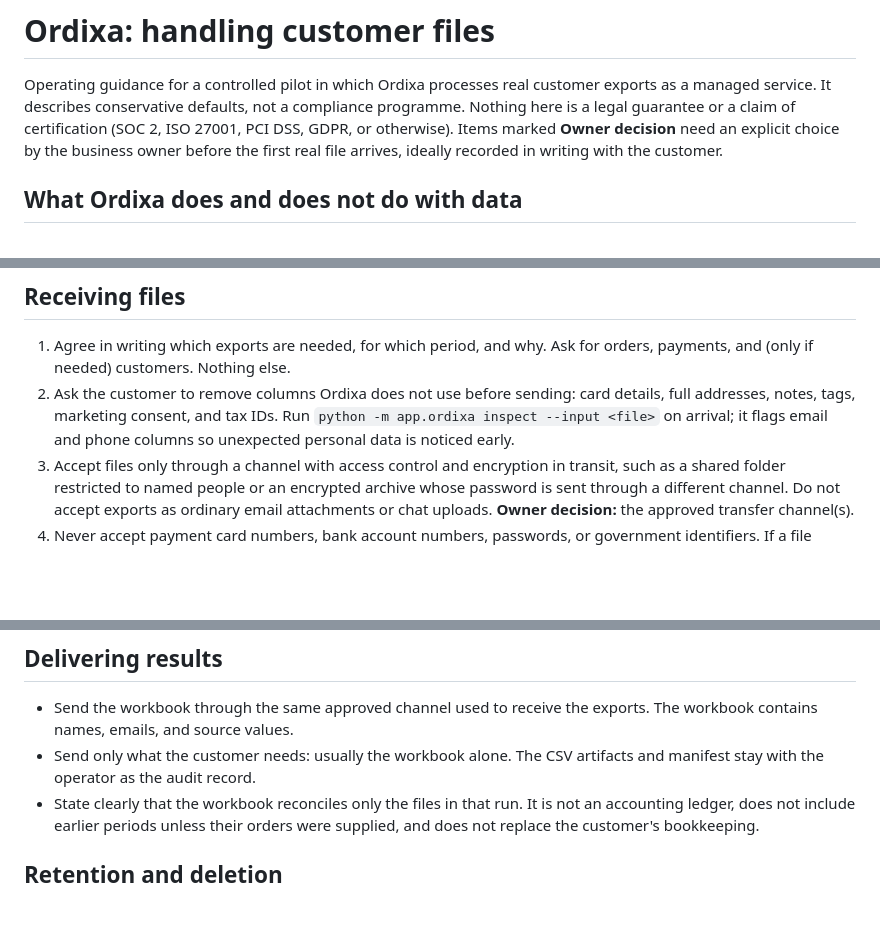
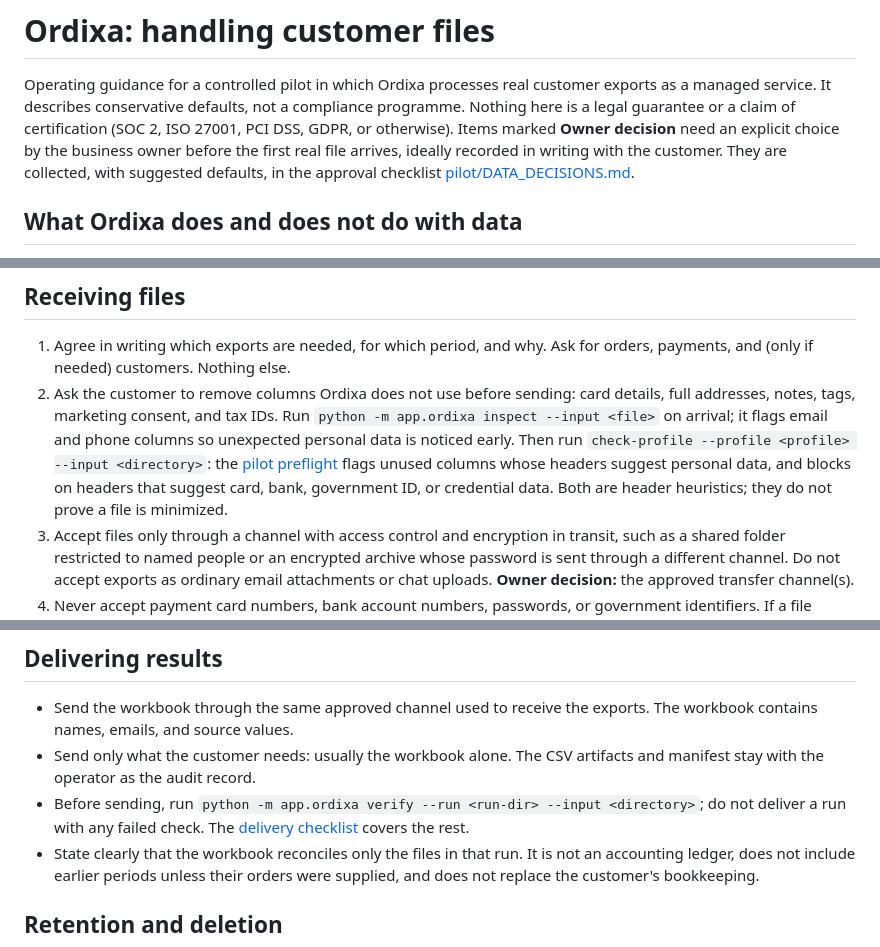
Before and after one commit to quangshuynh/business-data-automation, a Markdown page: docs/DATA_HANDLING.md, 3 parts joined by grey strips. Drawn GitHub-style; blank space fills up the shorter version.

```diff
--- a/docs/DATA_HANDLING.md
+++ b/docs/DATA_HANDLING.md
@@ -6,6 +6,8 @@ not a compliance programme. Nothing here is a legal guarantee or a claim of
 certification (SOC 2, ISO 27001, PCI DSS, GDPR, or otherwise). Items marked
 **Owner decision** need an explicit choice by the business owner before the
 first real file arrives, ideally recorded in writing with the customer.
+They are collected, with suggested defaults, in the approval checklist
+[pilot/DATA_DECISIONS.md](pilot/DATA_DECISIONS.md).
 
 ## What Ordixa does and does not do with data
 
@@ -28,6 +30,11 @@ first real file arrives, ideally recorded in writing with the customer.
    card details, full addresses, notes, tags, marketing consent, and tax IDs.
    Run `python -m app.ordixa inspect --input <file>` on arrival; it flags
    email and phone columns so unexpected personal data is noticed early.
+   Then run `check-profile --profile <profile> --input <directory>`: the
+   [pilot preflight](ORDIXA.md#pilot-preflight) flags unused columns whose
+   headers suggest personal data, and blocks on headers that suggest card,
+   bank, government ID, or credential data. Both are header heuristics;
+   they do not prove a file is minimized.
 3. Accept files only through a channel with access control and encryption in
    transit, such as a shared folder restricted to named people or an
    encrypted archive whose password is sent through a different channel.
@@ -72,6 +79,9 @@ first real file arrives, ideally recorded in writing with the customer.
   exports. The workbook contains names, emails, and source values.
 - Send only what the customer needs: usually the workbook alone. The CSV
   artifacts and manifest stay with the operator as the audit record.
+- Before sending, run `python -m app.ordixa verify --run <run-dir> --input
+  <directory>`; do not deliver a run with any failed check. The
+  [delivery checklist](pilot/DELIVERY_CHECKLIST.md) covers the rest.
 - State clearly that the workbook reconciles only the files in that run. It is
   not an accounting ledger, does not include earlier periods unless their
   orders were supplied, and does not replace the customer's bookkeeping.
```
Also changed, not shown: other parts of docs/DATA_HANDLING.md (+2 -1 lines), docs/pilot/DATA_DECISIONS.md (added, +41 -0 lines).
